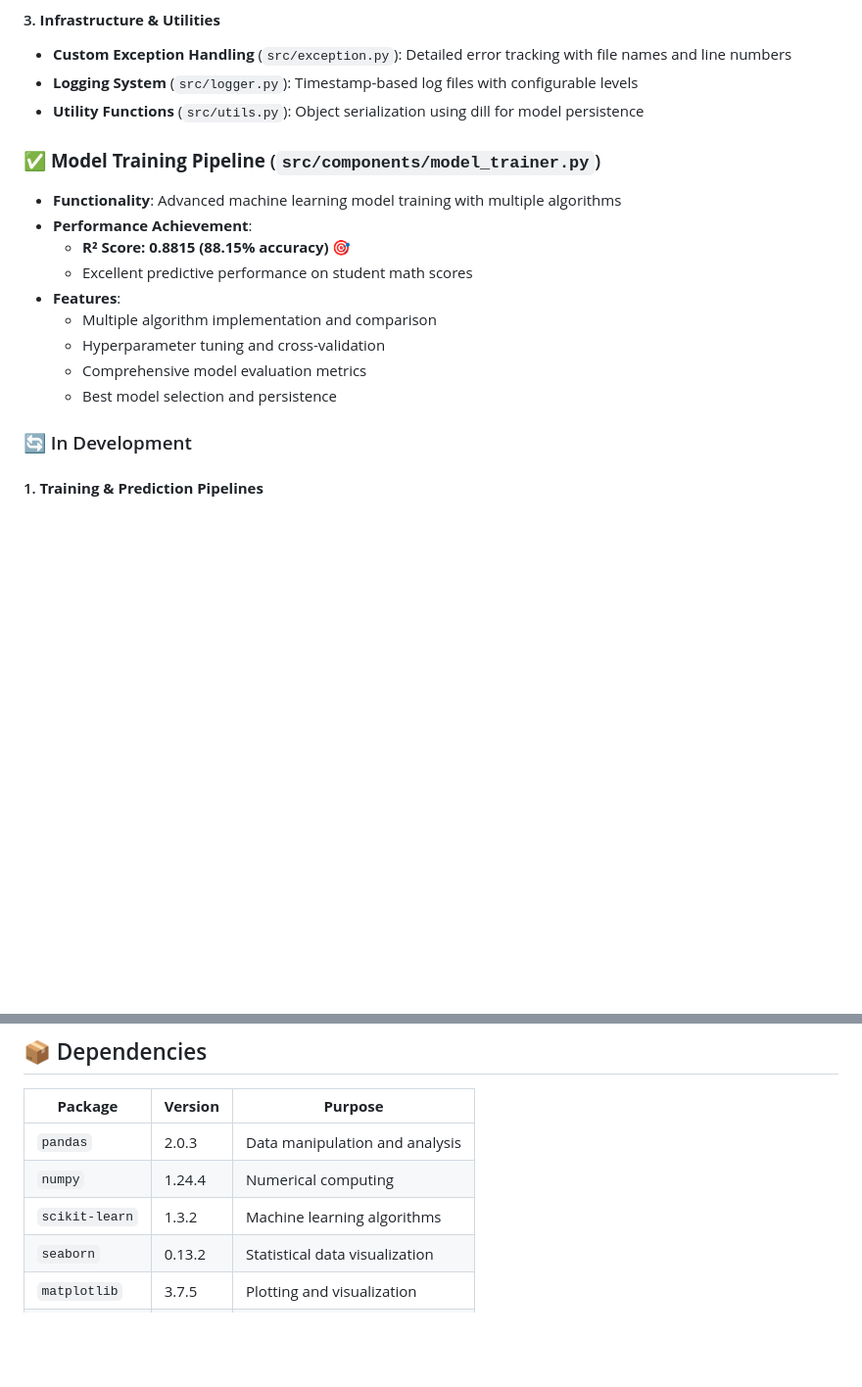
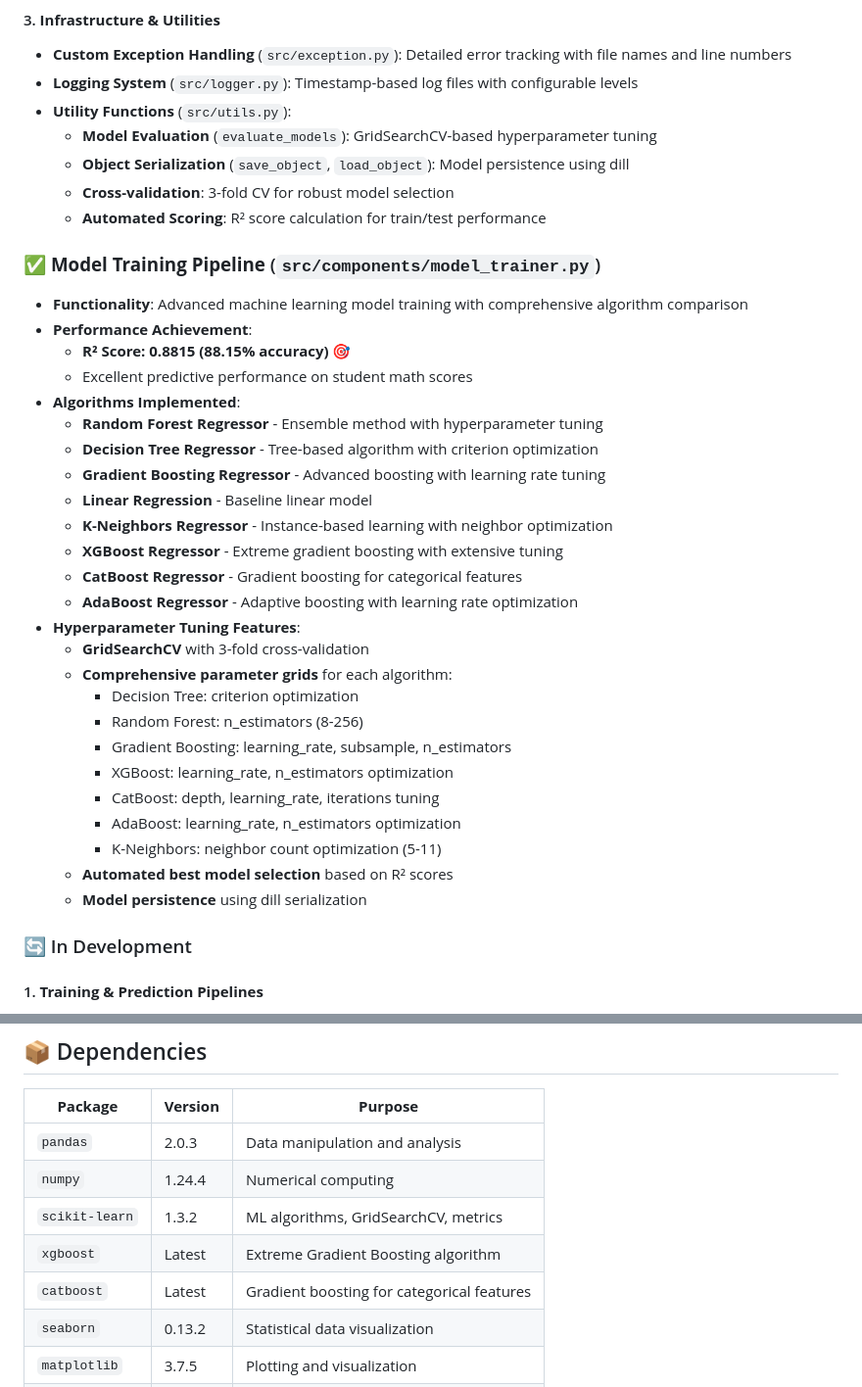
Before and after one commit to jagadeshchilla/Student-Perfromance-Predictor, a Markdown page: README.md, 2 parts joined by grey strips. Shown: that part at 98% size. Rendered like a GitHub page; blank space fills up the shorter version.

Commit message:
model trainer-hyperparameter tuning

```diff
--- a/README.md
+++ b/README.md
@@ -106,18 +106,38 @@ project/
 #### 3. **Infrastructure & Utilities**
 - **Custom Exception Handling** (`src/exception.py`): Detailed error tracking with file names and line numbers
 - **Logging System** (`src/logger.py`): Timestamp-based log files with configurable levels
-- **Utility Functions** (`src/utils.py`): Object serialization using dill for model persistence
+- **Utility Functions** (`src/utils.py`):
+  - **Model Evaluation** (`evaluate_models`): GridSearchCV-based hyperparameter tuning
+  - **Object Serialization** (`save_object`, `load_object`): Model persistence using dill
+  - **Cross-validation**: 3-fold CV for robust model selection
+  - **Automated Scoring**: R² score calculation for train/test performance
 
 ### ✅ **Model Training Pipeline** (`src/components/model_trainer.py`)
-- **Functionality**: Advanced machine learning model training with multiple algorithms
+- **Functionality**: Advanced machine learning model training with comprehensive algorithm comparison
 - **Performance Achievement**:
   - **R² Score: 0.8815 (88.15% accuracy)** 🎯
   - Excellent predictive performance on student math scores
-- **Features**:
-  - Multiple algorithm implementation and comparison
-  - Hyperparameter tuning and cross-validation
-  - Comprehensive model evaluation metrics
-  - Best model selection and persistence
+- **Algorithms Implemented**:
+  - **Random Forest Regressor** - Ensemble method with hyperparameter tuning
+  - **Decision Tree Regressor** - Tree-based algorithm with criterion optimization
+  - **Gradient Boosting Regressor** - Advanced boosting with learning rate tuning
+  - **Linear Regression** - Baseline linear model
+  - **K-Neighbors Regressor** - Instance-based learning with neighbor optimization
+  - **XGBoost Regressor** - Extreme gradient boosting with extensive tuning
+  - **CatBoost Regressor** - Gradient boosting for categorical features
+  - **AdaBoost Regressor** - Adaptive boosting with learning rate optimization
+- **Hyperparameter Tuning Features**:
+  - **GridSearchCV** with 3-fold cross-validation
+  - **Comprehensive parameter grids** for each algorithm:
+    - Decision Tree: criterion optimization
+    - Random Forest: n_estimators (8-256)
+    - Gradient Boosting: learning_rate, subsample, n_estimators
+    - XGBoost: learning_rate, n_estimators optimization
+    - CatBoost: depth, learning_rate, iterations tuning
+    - AdaBoost: learning_rate, n_estimators optimization
+    - K-Neighbors: neighbor count optimization (5-11)
+  - **Automated best model selection** based on R² scores
+  - **Model persistence** using dill serialization
 
 ### 🔄 In Development
 
@@ -187,7 +207,9 @@ project/
 |-------------|-------------|-------------|
 | `pandas` | 2.0.3 | Data manipulation and analysis |
 | `numpy` | 1.24.4 | Numerical computing |
-| `scikit-learn` | 1.3.2 | Machine learning algorithms |
+| `scikit-learn` | 1.3.2 | ML algorithms, GridSearchCV, metrics |
+| `xgboost` | Latest | Extreme Gradient Boosting algorithm |
+| `catboost` | Latest | Gradient boosting for categorical features |
 | `seaborn` | 0.13.2 | Statistical data visualization |
 | `matplotlib` | 3.7.5 | Plotting and visualization |
 | `dill` | Latest | Advanced object serialization |
```
